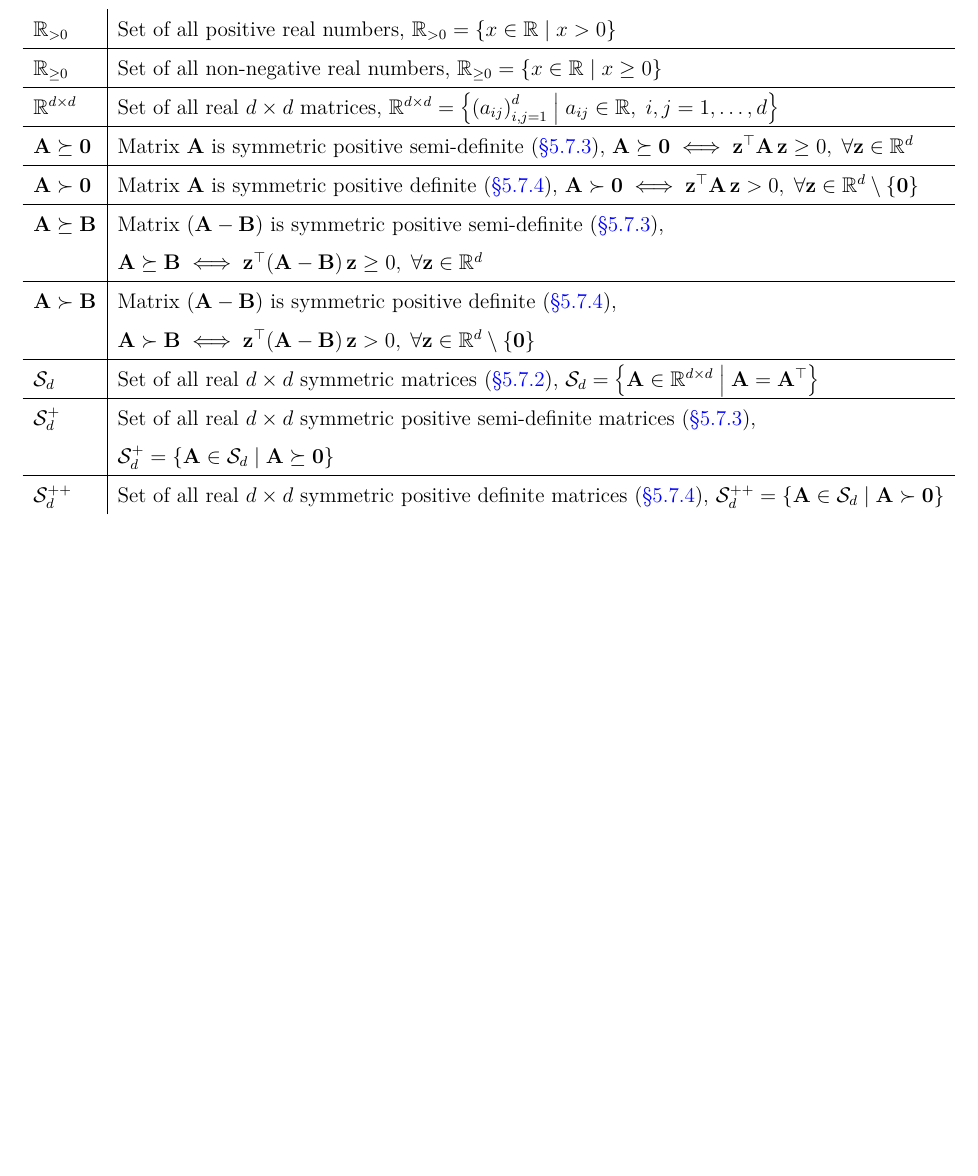
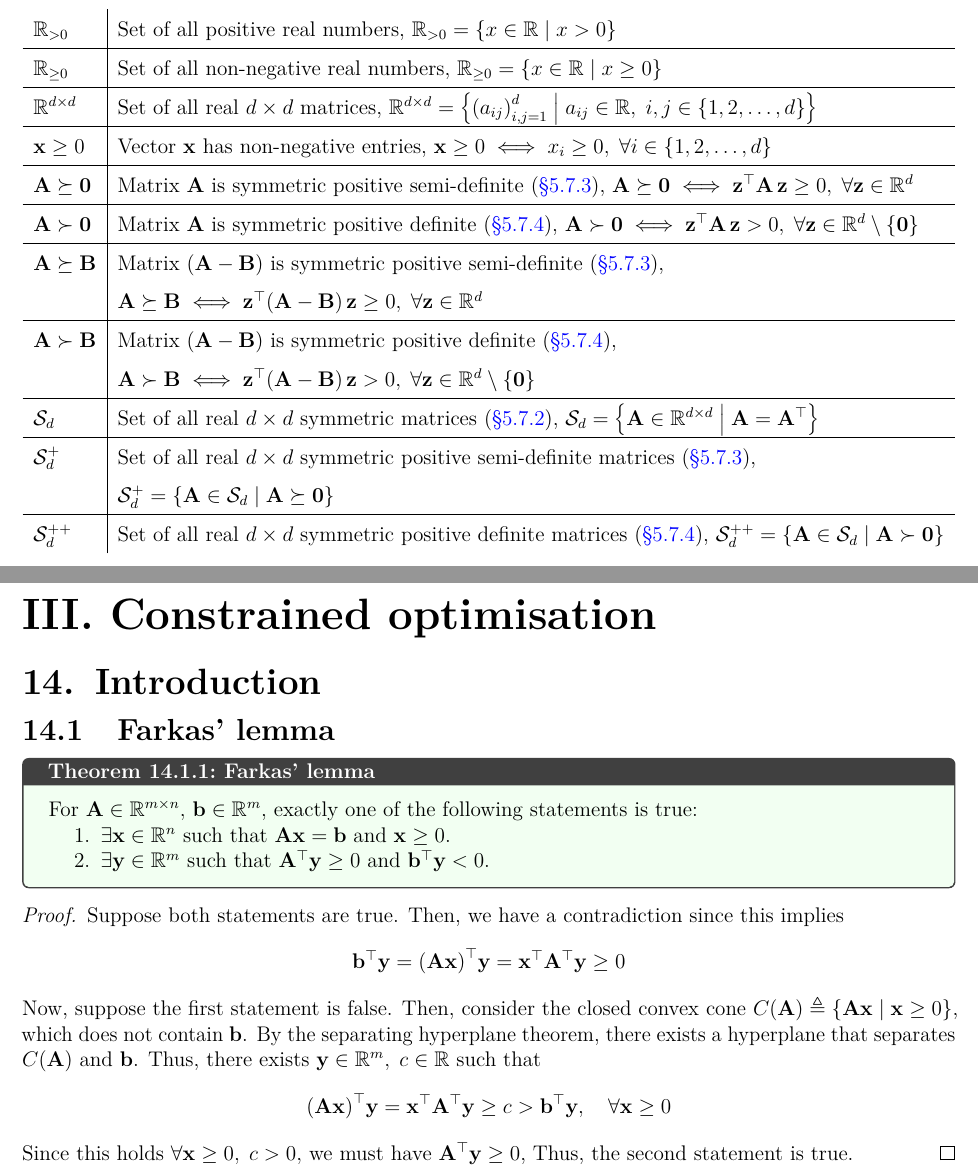
Before and after one commit to AshrithSagar/E0230-CMO-2025, a LaTeX thesis (TeX/main.tex, which reads TeX/sections/constrained.tex, TeX/sections/notation.tex): part of page 6 of 47 before the commit and two parts of pages 6 and 47 of 48 after it, the two joined at a grey line, cut so that both start at the same text, the shorter picture padded with empty space. Compiled offline with pdfLaTeX.

Commit message:
📝 TeX

```diff
--- /dev/null
+++ b/TeX/sections/constrained.tex
@@ -0,0 +1,42 @@
+
+\part{Constrained optimisation}
+
+\chapter{Introduction}
+
+\section{Farkas' lemma}
+
+\begin{theorem}{Farkas' lemma}{}
+    For \( \A \in \R^{m \times n}, \, \b \in \R^m \), exactly one of the following statements is true:
+    \begin{enumerate}
+        \item \( \exists \x \in \R^n \text{ such that } \A \x = \b \text{ and } \x \geq 0 \).
+
+        \item \( \exists \y \in \R^m \text{ such that } \dotp{\A}{\y} \geq 0 \text{ and } \dotp{\b}{\y} < 0 \).
+    \end{enumerate}
+\end{theorem}
+
+\begin{proof}
+    Suppose both statements are true.
+    Then, we have a contradiction since this implies
+    \begin{equation*}
+        \dotp{\b}{\y}
+        =
+        \dotp{\pbrac{\A \x}}{\y}
+        =
+        \dotp{\x}{\dotp{\A}{\y}} \geq 0
+    \end{equation*}
+
+    Now, suppose the first statement is false.
+    Then, consider the closed convex cone \( \func{C}{\A} \triangleq \set{\A \x \given \x \geq 0} \), which does not contain \( \b \).
+    By the separating hyperplane theorem, there exists a hyperplane that separates \( \func{C}{\A} \) and \( \b \).
+    Thus, there exists \( \y \in \R^m, \; c \in \R \) such that
+    \begin{equation*}
+        \dotp{\pbrac{\A \x}}{\y}
+        =
+        \dotp{\x}{\dotp{\A}{\y}}
+        \geq c
+        > \dotp{\b}{\y},
+        \quad \forall \x \geq 0
+    \end{equation*}
+    Since this holds \( \forall \x \geq 0, \; c > 0, \) we must have \( \dotp{\A}{\y} \geq 0 \),
+    Thus, the second statement is true.
+\end{proof}
--- a/TeX/sections/notation.tex
+++ b/TeX/sections/notation.tex
@@ -22,7 +22,13 @@
         \( \R^{d \times d} \)
         &
         Set of all real \( d \times d \) matrices,
-        \( \R^{d \times d} = \set{{(a_{ij})}_{i, j = 1}^d \given a_{ij} \in \R, \; i,j = 1,\ldots,d} \)
+        \( \R^{d \times d} = \set{\pbrac{a_{ij}}_{i, j = 1}^{d} \given a_{ij} \in \R, \; i, j \in \set{1, 2, \ldots, d} } \)
+        \\ \hline
+
+        \( \x \geq 0 \)
+        &
+        Vector \( \x \) has non-negative entries,
+        \( \x \geq 0 \iff x_i \geq 0, \; \forall i \in \set{1, 2, \ldots, d} \)
         \\ \hline
 
         \( \A \succeq \zero \)
```
Also changed, not shown: TeX/main.tex (+1 -0 lines).
